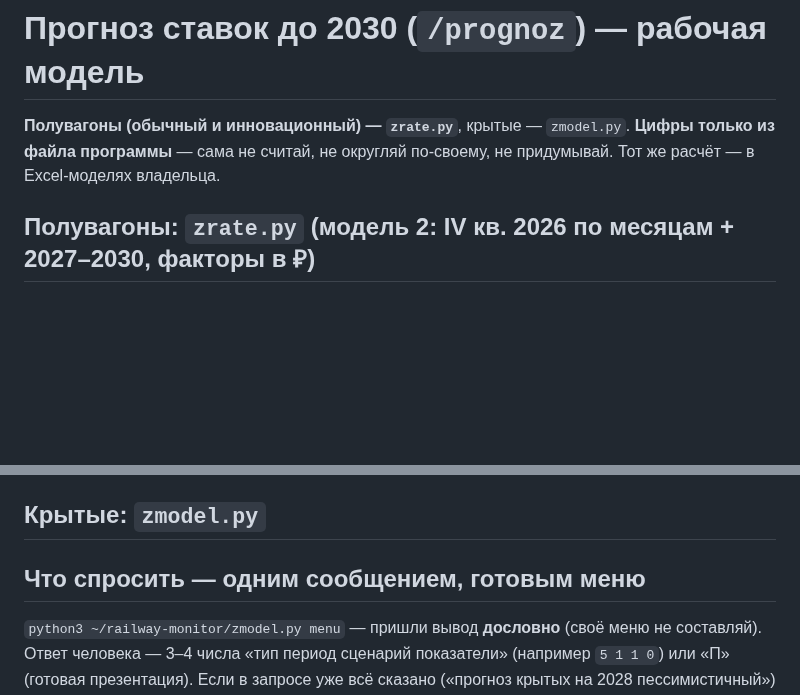
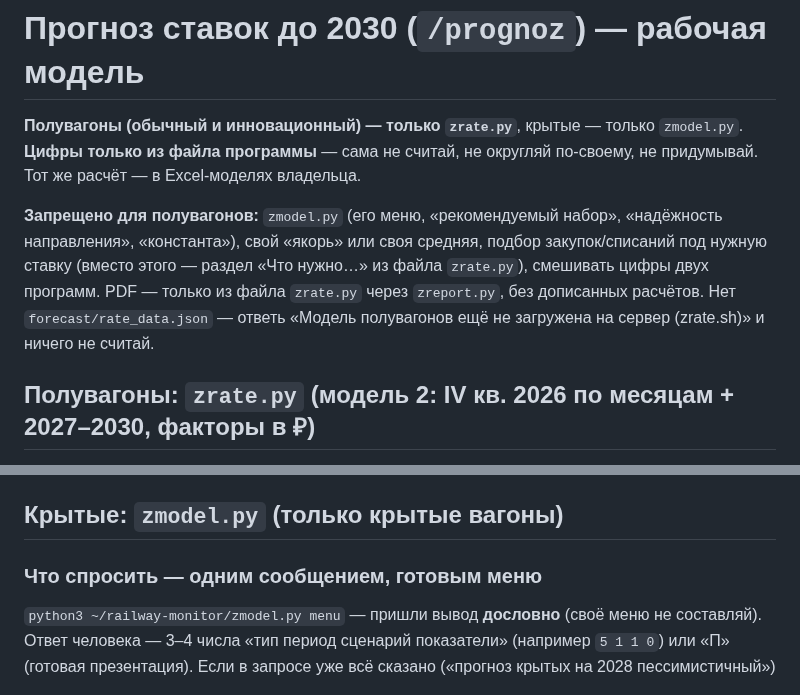
Before and after one commit to NataliaZhura/cyber-ui-kit, a Markdown page: информация_по_жд/railway-monitor/PROGNOZ.md, 2 parts joined by grey strips. GitHub-like rendering; blank space fills up the shorter version.

Commit message:
PROGNOZ.md: полувагоны — только zrate.py; запрет zmodel, своих якорей и подбора факторов под ставку для полувагонов
Co-Authored-By: Claude Opus 5.5 <noreply@anthropic.com>
Claude-Session: https://claude.ai/code/session_011P4FD8bFwTUfU4Z8XEYb8j

```diff
--- a/информация_по_жд/railway-monitor/PROGNOZ.md
+++ b/информация_по_жд/railway-monitor/PROGNOZ.md
@@ -1,7 +1,12 @@
 # Прогноз ставок до 2030 (`/prognoz`) — рабочая модель
 
-**Полувагоны (обычный и инновационный) — `zrate.py`**, крытые — `zmodel.py`. **Цифры только из файла программы** —
-сама не считай, не округляй по-своему, не придумывай. Тот же расчёт — в Excel-моделях владельца.
+**Полувагоны (обычный и инновационный) — только `zrate.py`**, крытые — только `zmodel.py`. **Цифры только из файла
+программы** — сама не считай, не округляй по-своему, не придумывай. Тот же расчёт — в Excel-моделях владельца.
+
+**Запрещено для полувагонов:** `zmodel.py` (его меню, «рекомендуемый набор», «надёжность направления», «константа»),
+свой «якорь» или своя средняя, подбор закупок/списаний под нужную ставку (вместо этого — раздел «Что нужно…» из файла
+`zrate.py`), смешивать цифры двух программ. PDF — только из файла `zrate.py` через `zreport.py`, без дописанных расчётов.
+Нет `forecast/rate_data.json` — ответь «Модель полувагонов ещё не загружена на сервер (zrate.sh)» и ничего не считай.
 
 ## Полувагоны: `zrate.py` (модель 2: IV кв. 2026 по месяцам + 2027–2030, факторы в ₽)
 
@@ -18,9 +23,9 @@
   трём сценариям, главный фактор и «Полный расчёт — в PDF». Источник рыночных ставок не называй — «данные рынка».
 - Готовый документ: `forecast/Модель_ставки_полувагона_2030.pdf` (владельцу), Excel — `forecast/Модель_ставки_полувагона_2030.xlsx`.
 
-## Крытые: `zmodel.py`
+## Крытые: `zmodel.py` (только крытые вагоны)
 
-## Что спросить — одним сообщением, готовым меню
+### Что спросить — одним сообщением, готовым меню
 
 `python3 ~/railway-monitor/zmodel.py menu` — пришли вывод **дословно** (своё меню не составляй).
 Ответ человека — 3–4 числа «тип период сценарий показатели» (например `5 1 1 0`) или «П» (готовая презентация).
```
